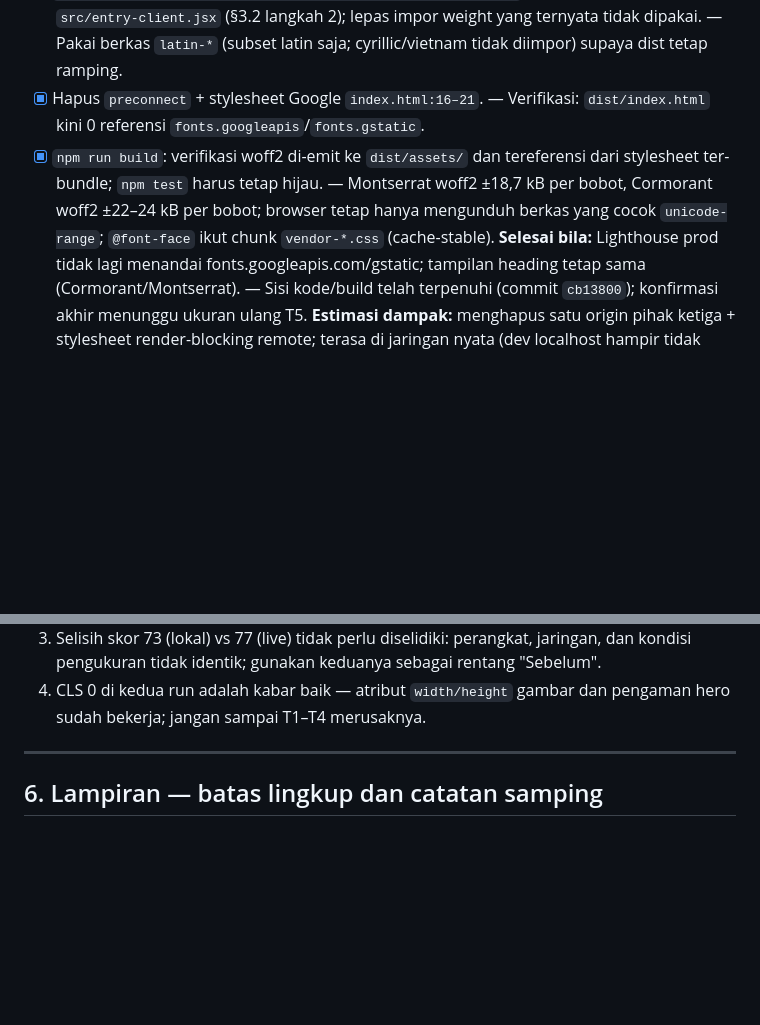
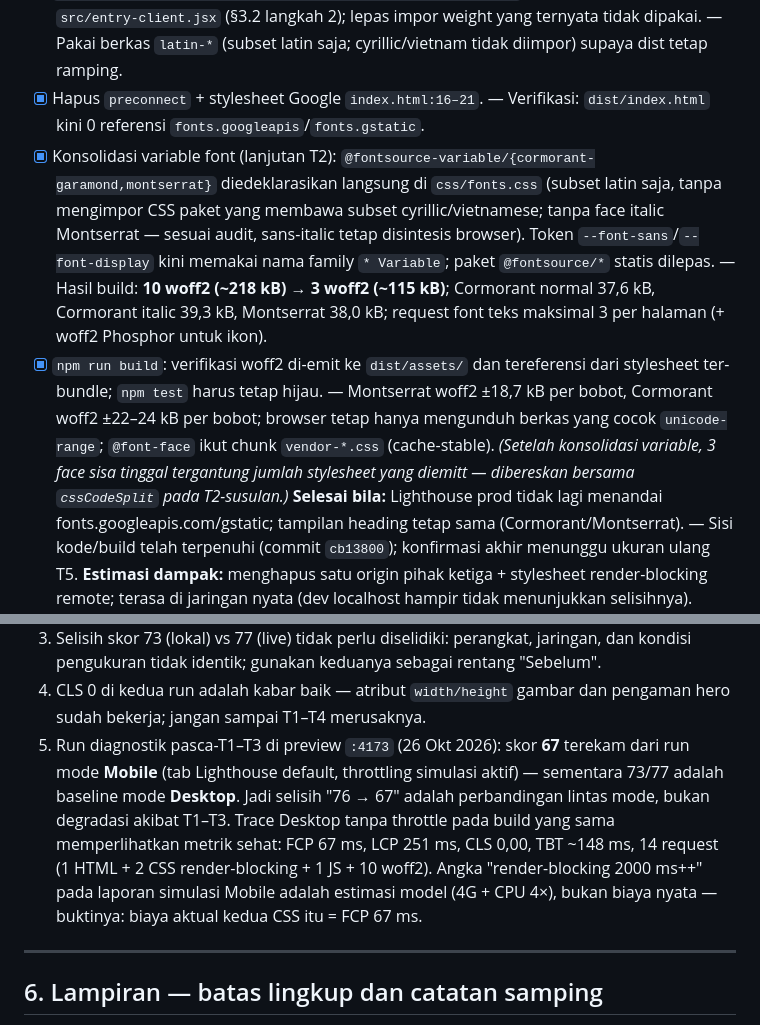
Before and after one commit to DwipaRaharja/inbody-clinic, a Markdown page: docs/fix_performance.md, 2 parts joined by grey strips. GitHub-like rendering; blank space fills up the shorter version.

Commit message:
record device-mode diagnosis and variable font result in the performance plan

```diff
--- a/docs/fix_performance.md
+++ b/docs/fix_performance.md
@@ -272,7 +272,8 @@ Adaptasi snipet laporan (`rel="preload"` + `font-display: swap`): `font-display`
 - [X] Audit bobot terpakai (perintah §3.2 langkah 1) dan finalisasi daftar berkas. — Hasil: `font-light`/`font-medium`/`font-semibold`/`font-bold` serta italic pada aksen Heading terpakai; bobot final **Cormorant 400/500/600/700 + italic 600/700, Montserrat 300/400/500/600/700**.
 - [X] `npm i @fontsource/cormorant-garamond @fontsource/montserrat`, impor CSS per-weight di `src/entry-client.jsx` (§3.2 langkah 2); lepas impor weight yang ternyata tidak dipakai. — Pakai berkas `latin-*` (subset latin saja; cyrillic/vietnam tidak diimpor) supaya dist tetap ramping.
 - [X] Hapus `preconnect` + stylesheet Google `index.html:16–21`. — Verifikasi: `dist/index.html` kini 0 referensi `fonts.googleapis`/`fonts.gstatic`.
-- [X] `npm run build`: verifikasi woff2 di-emit ke `dist/assets/` dan tereferensi dari stylesheet ter-bundle; `npm test` harus tetap hijau. — Montserrat woff2 ±18,7 kB per bobot, Cormorant woff2 ±22–24 kB per bobot; browser tetap hanya mengunduh berkas yang cocok `unicode-range`; `@font-face` ikut chunk `vendor-*.css` (cache-stable).
+- [X] Konsolidasi variable font (lanjutan T2): `@fontsource-variable/{cormorant-garamond,montserrat}` diedeklarasikan langsung di `css/fonts.css` (subset latin saja, tanpa mengimpor CSS paket yang membawa subset cyrillic/vietnamese; tanpa face italic Montserrat — sesuai audit, sans-italic tetap disintesis browser). Token `--font-sans`/`--font-display` kini memakai nama family `* Variable`; paket `@fontsource/*` statis dilepas. — Hasil build: **10 woff2 (~218 kB) → 3 woff2 (~115 kB)**; Cormorant normal 37,6 kB, Cormorant italic 39,3 kB, Montserrat 38,0 kB; request font teks maksimal 3 per halaman (+ woff2 Phosphor untuk ikon).
+- [X] `npm run build`: verifikasi woff2 di-emit ke `dist/assets/` dan tereferensi dari stylesheet ter-bundle; `npm test` harus tetap hijau. — Montserrat woff2 ±18,7 kB per bobot, Cormorant woff2 ±22–24 kB per bobot; browser tetap hanya mengunduh berkas yang cocok `unicode-range`; `@font-face` ikut chunk `vendor-*.css` (cache-stable). *(Setelah konsolidasi variable, 3 face sisa tinggal tergantung jumlah stylesheet yang diemitt — dibereskan bersama `cssCodeSplit` pada T2-susulan.)*
       **Selesai bila:** Lighthouse prod tidak lagi menandai fonts.googleapis.com/gstatic; tampilan heading tetap sama (Cormorant/Montserrat). — Sisi kode/build telah terpenuhi (commit `cb13800`); konfirmasi akhir menunggu ukuran ulang T5.
       **Estimasi dampak:** menghapus satu origin pihak ketiga + stylesheet render-blocking remote; terasa di jaringan nyata (dev localhost hampir tidak menunjukkan selisihnya).
 
@@ -330,6 +331,7 @@ Adaptasi snipet laporan (`rel="preload"` + `font-display: swap`): `font-display`
 2. Angka Mobile pada run GitHub Pages hanyalah **estimasi dari Lighthouse** (skor 45–55, LCP ~12,5 s, TBT ~2.500 ms) — bukan pengukuran tunggal. T5 wajib mencatat Mobile yang terukur sungguhan.
 3. Selisih skor 73 (lokal) vs 77 (live) tidak perlu diselidiki: perangkat, jaringan, dan kondisi pengukuran tidak identik; gunakan keduanya sebagai rentang "Sebelum".
 4. CLS 0 di kedua run adalah kabar baik — atribut `width/height` gambar dan pengaman hero sudah bekerja; jangan sampai T1–T4 merusaknya.
+5. Run diagnostik pasca-T1–T3 di preview `:4173` (26 Okt 2026): skor **67** terekam dari run mode **Mobile** (tab Lighthouse default, throttling simulasi aktif) — sementara 73/77 adalah baseline mode **Desktop**. Jadi selisih "76 → 67" adalah perbandingan lintas mode, bukan degradasi akibat T1–T3. Trace Desktop tanpa throttle pada build yang sama memperlihatkan metrik sehat: FCP 67 ms, LCP 251 ms, CLS 0,00, TBT ~148 ms, 14 request (1 HTML + 2 CSS render-blocking + 1 JS + 10 woff2). Angka "render-blocking 2000 ms++" pada laporan simulasi Mobile adalah estimasi model (4G + CPU 4×), bukan biaya nyata — buktinya: biaya aktual kedua CSS itu = FCP 67 ms.
 
 ---
 
```
